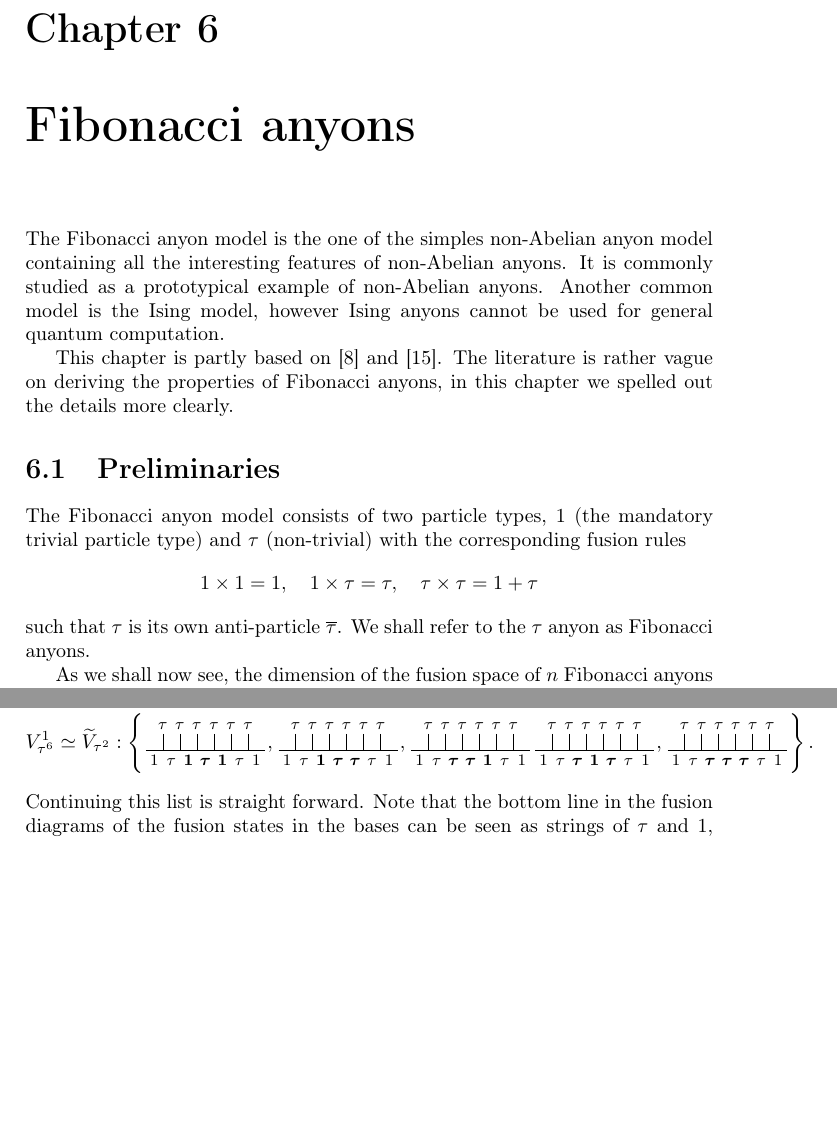
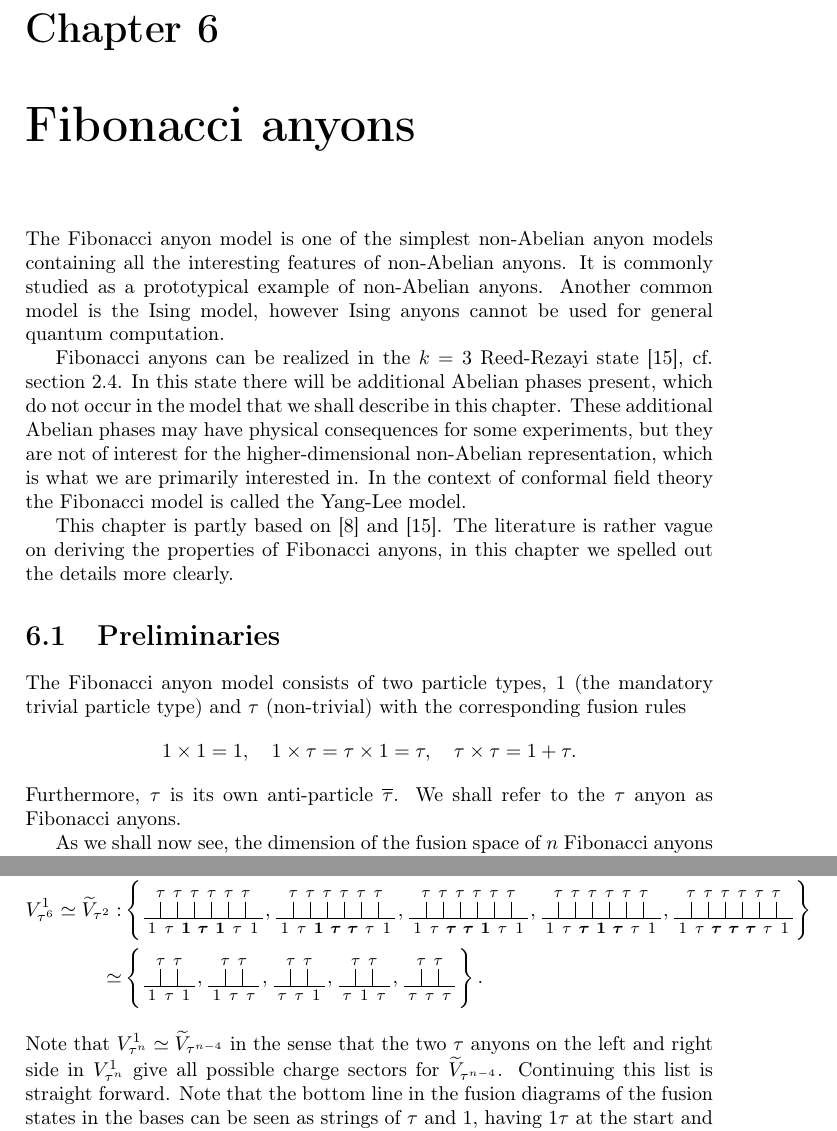
Before and after one commit to ViktorQvarfordt/msc-mathematics-nonabelions, a LaTeX thesis (latex/main.tex): two parts of pages 32 and 33 of 50 before the commit and two parts of pages 35 and 36 of 54 after it, joined at a grey line, cut so that both start at the same text, the shorter picture padded with empty space. The pictures show the PDF file latex/main.pdf that the author committed with the source.

Commit message:
Small fixes

```diff
--- a/latex/main.tex
+++ b/latex/main.tex
@@ -1618,7 +1666,7 @@ The reason being that it is then simpler to represent braiding of $a_1$ with $a_
 \begin{lemma}\label{res:sigma j is B}
   In a general anyon model, consider the fusion space $V_{a_1\cdots a_n}^c$ with the standard basis $(b_1,\ldots,b_{n-1})$, then
   \begin{align*}
-    ρ(σ_j) = B_{b_{j-2} a_j a_{j+1}}^{b_j},
+    ρ(σ_j) = \bigoplus_{b_{j-2},b_j} B_{b_{j-2} a_j a_{j+1}}^{b_j},
   \end{align*}
 \end{lemma}
 
@@ -2059,7 +2107,9 @@ as expected.
 
 \chapter{Fibonacci anyons}\label{fibonacci anyons}
 
-The Fibonacci anyon model is the one of the simples non-Abelian anyon model containing all the interesting features of non-Abelian anyons. It is commonly studied as a prototypical example of non-Abelian anyons. Another common model is the Ising model, however Ising anyons cannot be used for general quantum computation.
+The Fibonacci anyon model is one of the simplest non-Abelian anyon models containing all the interesting features of non-Abelian anyons. It is commonly studied as a prototypical example of non-Abelian anyons. Another common model is the Ising model, however Ising anyons cannot be used for general quantum computation.
+
+Fibonacci anyons can be realized in the $k=3$ Reed-Rezayi state \cite{topological quantum compiling}, cf. \cref{sec:models and realizability}. In this state there will be additional Abelian phases present, which do not occur in the model that we shall describe in this chapter. These additional Abelian phases may have physical consequences for some experiments, but they are not of interest for the higher-dimensional non-Abelian representation, which is what we are primarily interested in. In the context of conformal field theory the Fibonacci model is called the Yang-Lee model.
 
 This chapter is partly based on \cite{preskill} and \cite{topological quantum compiling}. The literature is rather vague on deriving the properties of Fibonacci anyons, in this chapter we spelled out the details more clearly.
 
@@ -2068,41 +2118,56 @@ This chapter is partly based on \cite{preskill} and \cite{topological quantum co
 The Fibonacci anyon model consists of two particle types, $1$ (the mandatory trivial particle type) and $τ$ (non-trivial) with the corresponding fusion rules
 \begin{align*}
   1 \times 1 = 1, \quad
-  1 \times τ = τ, \quad
-  τ \times τ = 1 + τ
-\end{align*}
-such that $\tau$ is its own anti-particle $\overline{τ}$. We shall refer to the $τ$ anyon as Fibonacci anyons.
+  1 \times τ = τ \times 1 = τ, \quad
+  τ \times τ = 1 + τ.
+\end{align*}
+Furthermore, $\tau$ is its own anti-particle $\overline{τ}$. We shall refer to the $τ$ anyon as Fibonacci anyons.
 
 As we shall now see, the dimension of the fusion space of $n$ Fibonacci anyons grows as the Fibonacci numbers as $n$ increases. Thus motivating the name of the model. Consider the fusion spaces $V_{τ^n}^1$, where $τ^n$ denotes $n$ repetitions of $τ$. This is the space of possible fusions of $n$ Fibonacci anyons, having total charge $1$. Writing out the canonical basis for these spaces we find
 \begin{align*}
-  V_{τ^2}^1 &:
+  V_{τ^2}^1 :&
     \left\{
       \fs{τ,τ}{1,τ,1}
     \right\} \\
-  V_{τ^3}^1 &:
+  V_{τ^3}^1 :&
     \left\{
       \fs{τ,τ,τ}{1,τ,τ,1}
     \right\} \\
-  V_{τ^4}^1 &:
+  V_{τ^4}^1 :&
     \left\{
       \fs{τ,τ,τ,τ}{1,τ,\boldsymbol{1},τ,1},
       \fs{τ,τ,τ,τ}{1,τ,\boldsymbol{τ},τ,1}
     \right\} \\
-  V_{τ^5}^1 \simeq \widetilde{V}_{τ} &:
+  V_{τ^5}^1 \simeq \widetilde{V}_{τ} :&
     \left\{
       \fs{τ,τ,τ,τ,τ}{1,τ,\boldsymbol{1},\boldsymbol{τ},τ,1},
       \fs{τ,τ,τ,τ,τ}{1,τ,\boldsymbol{τ},\boldsymbol{1},τ,1},
       \fs{τ,τ,τ,τ,τ}{1,τ,\boldsymbol{τ},\boldsymbol{τ},τ,1}
     \right\} \\
-  V_{τ^6}^1 \simeq \widetilde{V}_{τ^2} &:
+    \simeq&
+    \left\{
+      \fs{τ}{1,τ},
+      \fs{τ}{τ,1},
+      \fs{τ}{τ,τ}
+    \right\} \\
+  V_{τ^6}^1 \simeq \widetilde{V}_{τ^2} :&
     \left\{
       \fs{τ,τ,τ,τ,τ,τ}{1,τ,\boldsymbol{1},\boldsymbol{τ},\boldsymbol{1},τ,1},
       \fs{τ,τ,τ,τ,τ,τ}{1,τ,\boldsymbol{1},\boldsymbol{τ},\boldsymbol{τ},τ,1},
-      \fs{τ,τ,τ,τ,τ,τ}{1,τ,\boldsymbol{τ},\boldsymbol{τ},\boldsymbol{1},τ,1}
+      \fs{τ,τ,τ,τ,τ,τ}{1,τ,\boldsymbol{τ},\boldsymbol{τ},\boldsymbol{1},τ,1},
       \fs{τ,τ,τ,τ,τ,τ}{1,τ,\boldsymbol{τ},\boldsymbol{1},\boldsymbol{τ},τ,1},
       \fs{τ,τ,τ,τ,τ,τ}{1,τ,\boldsymbol{τ},\boldsymbol{τ},\boldsymbol{τ},τ,1}
+    \right\} \\
+    \simeq&
+    \left\{
+      \fs{τ,τ}{1,τ,1},
+      \fs{τ,τ}{1,τ,τ},
+      \fs{τ,τ}{τ,τ,1},
+      \fs{τ,τ}{τ,1,τ},
+      \fs{τ,τ}{τ,τ,τ}
     \right\}.
 \end{align*}
+Note that $V_{τ^n}^1 \simeq \widetilde{V}_{τ^{n-4}}$ in the sense that the two $τ$ anyons on the left and right side in $V_{τ^n}^1$ give all possible charge sectors for $\widetilde{V}_{τ^{n-4}}$.
 Continuing this list is straight forward. Note that the bottom line in the fusion diagrams of the fusion states in the bases can be seen as strings of $τ$ and $1$, having $1τ$ at the start and $τ1$ at the end. Furthermore, the string is subject to the condition that $1$ may not be followed by $1$. Indeed, $1$ on the bottom row fuses with $τ$ from the top, to give $τ$. We now make this more precise.
 
 \begin{definition}\label{def:fibonacci strings}
```
Also changed, not shown: latex/main.pdf, latex/main.tex (80 more changed lines), 1 other file. Lines whose indentation alone changed are shown as unchanged.
